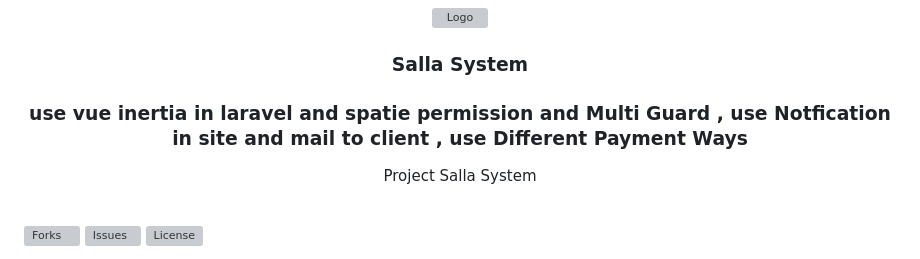
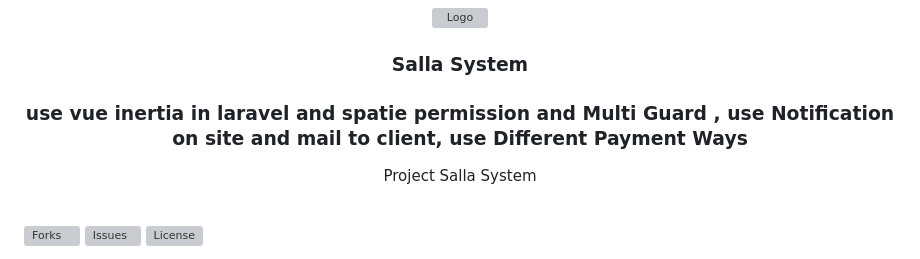
Before and after one commit to ZeadShalaby/Salla-System, a Markdown page: README.md, the part around the change. GitHub-like rendering; grey boxes are pictures that could not be loaded.

```diff
--- a/README.md
+++ b/README.md
@@ -6,7 +6,7 @@
   </a>
 
 <h3 align="center"> Salla System </h3>
-<h3 align="center"> use vue inertia in laravel and spatie permission and Multi Guard , use Notfication in site and mail to client , use Different Payment Ways</h3>
+<h3 align="center"> use vue inertia in laravel and spatie permission and Multi Guard , use Notification on site and mail to client, use Different Payment Ways</h3>
 
   <p align="center">
      Project Salla System
```
